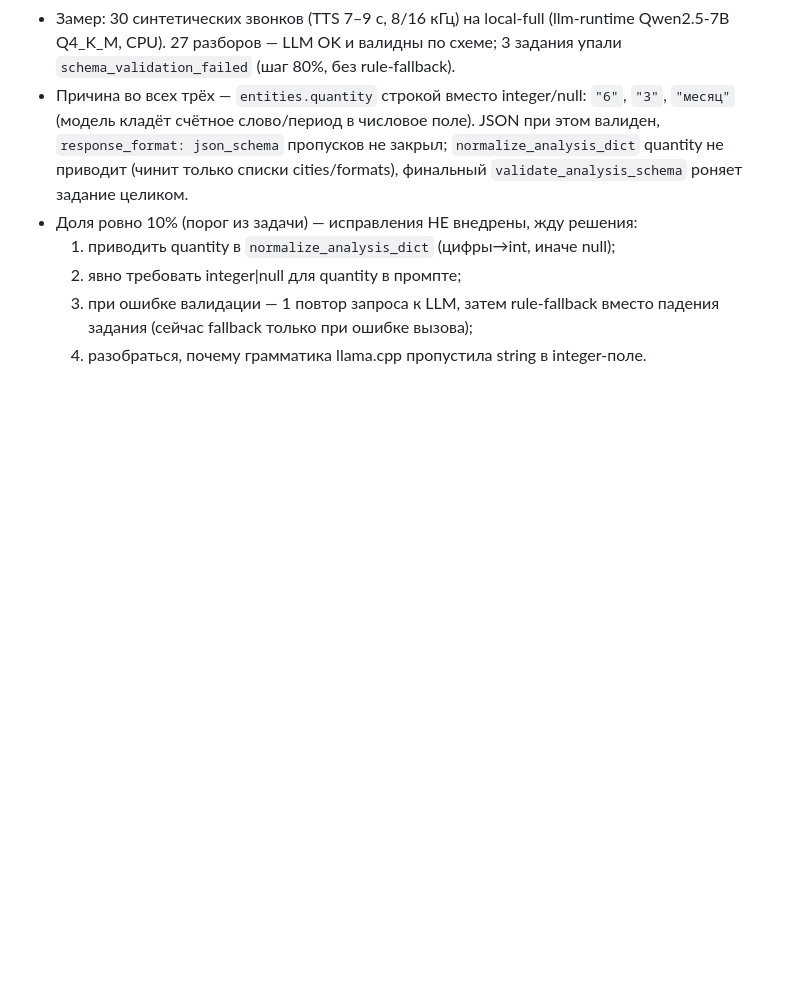
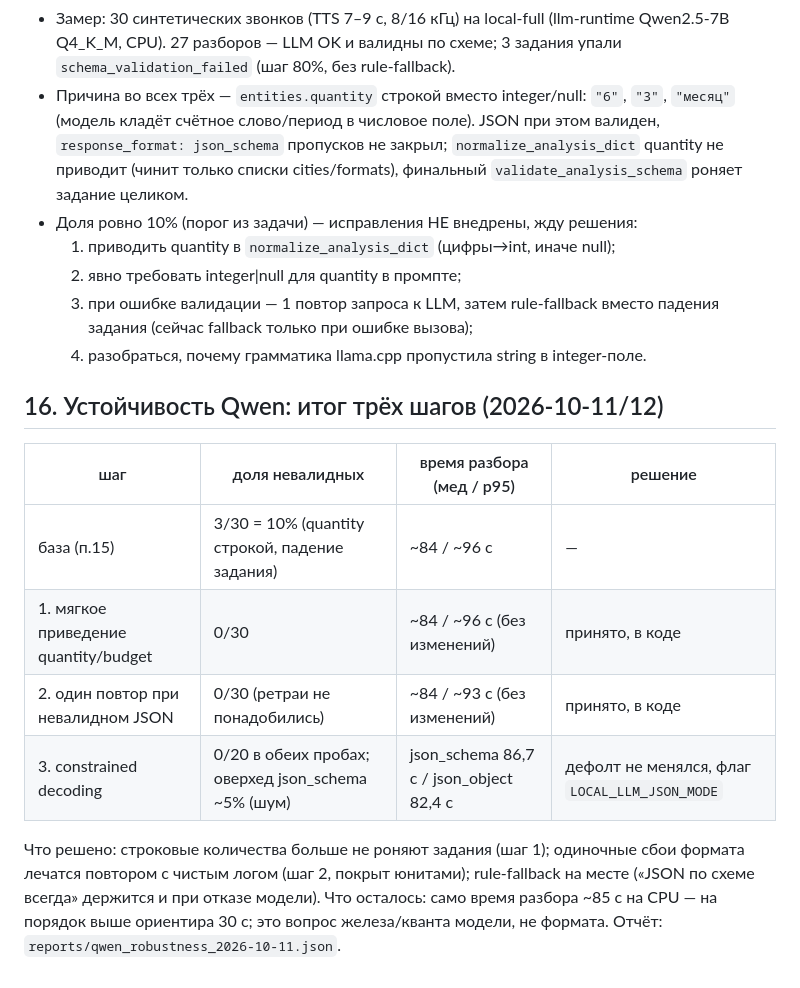
Before and after one commit to zetgame123/apc-speech, a Markdown page: docs/known-issues.md, the part around the change. Drawn GitHub-style; blank space fills up the shorter version.

Commit message:
audit(qwen): итоговая таблица трёх шагов в п.16

```diff
--- a/docs/known-issues.md
+++ b/docs/known-issues.md
@@ -244,3 +244,19 @@
   3. при ошибке валидации — 1 повтор запроса к LLM, затем rule-fallback
      вместо падения задания (сейчас fallback только при ошибке вызова);
   4. разобраться, почему грамматика llama.cpp пропустила string в integer-поле.
+
+## 16. Устойчивость Qwen: итог трёх шагов (2026-10-11/12)
+
+| шаг | доля невалидных | время разбора (мед / p95) | решение |
+|---|---|---|---|
+| база (п.15) | 3/30 = 10% (quantity строкой, падение задания) | ~84 / ~96 с | — |
+| 1. мягкое приведение quantity/budget | 0/30 | ~84 / ~96 с (без изменений) | принято, в коде |
+| 2. один повтор при невалидном JSON | 0/30 (ретраи не понадобились) | ~84 / ~93 с (без изменений) | принято, в коде |
+| 3. constrained decoding | 0/20 в обеих пробах; оверхед json_schema ~5% (шум) | json_schema 86,7 с / json_object 82,4 с | дефолт не менялся, флаг `LOCAL_LLM_JSON_MODE` |
+
+Что решено: строковые количества больше не роняют задания (шаг 1); одиночные
+сбои формата лечатся повтором с чистым логом (шаг 2, покрыт юнитами);
+rule-fallback на месте («JSON по схеме всегда» держится и при отказе модели).
+Что осталось: само время разбора ~85 с на CPU — на порядок выше ориентира
+30 с; это вопрос железа/кванта модели, не формата. Отчёт:
+`reports/qwen_robustness_2026-10-11.json`.
```
